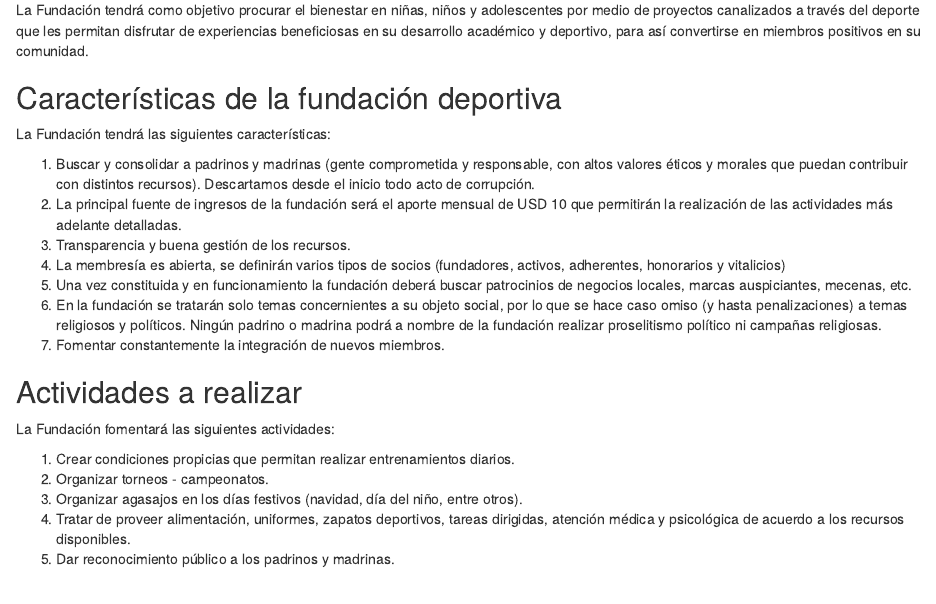
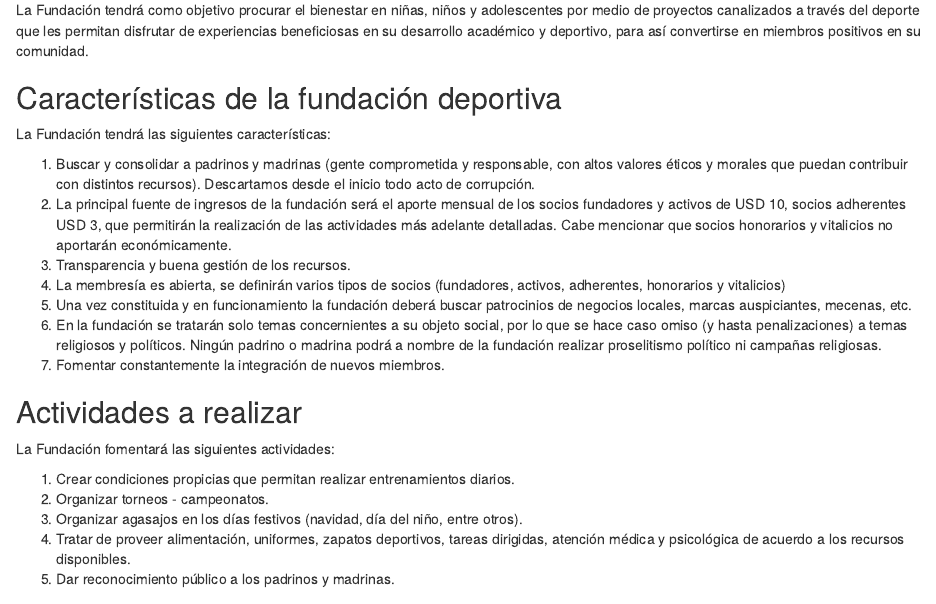
Before and after one commit to forjandosuenos/blogR, an R Markdown document (content/post/2022-09-29-propuesta/index.Rmd): the page in a window 1100 px wide, from 770 px down. Rendered offline with R 4.5, knitr and Pandoc, with nearby package versions.

Commit message:
actualiza socios adherente cuota de 3 dólares

```diff
--- a/content/post/2022-09-29-propuesta/index.Rmd
+++ b/content/post/2022-09-29-propuesta/index.Rmd
@@ -59,8 +59,8 @@ La Fundación tendrá las siguientes características:
 1. Buscar y consolidar a padrinos y madrinas (gente comprometida y
 responsable, con altos valores éticos y morales que puedan contribuir con
 distintos recursos). Descartamos desde el inicio todo acto de corrupción.
-2. La principal fuente de ingresos de la fundación será el aporte mensual de USD 10 que permitirán la realización de las actividades más
-adelante detalladas.
+2. La principal fuente de ingresos de la fundación será el aporte mensual de los socios fundadores y activos de USD 10, socios adherentes USD 3, que permitirán la realización de las actividades más
+adelante detalladas. Cabe mencionar que socios honorarios y vitalicios no aportarán económicamente.
 3. Transparencia y buena gestión de los recursos.
 4. La membresía es abierta, se definirán varios tipos de socios (fundadores, activos, adherentes, honorarios y vitalicios)
 5. Una vez constituida y en funcionamiento la fundación deberá buscar
```
Also changed, not shown: content/post/2022-09-29-propuesta/index.html.
